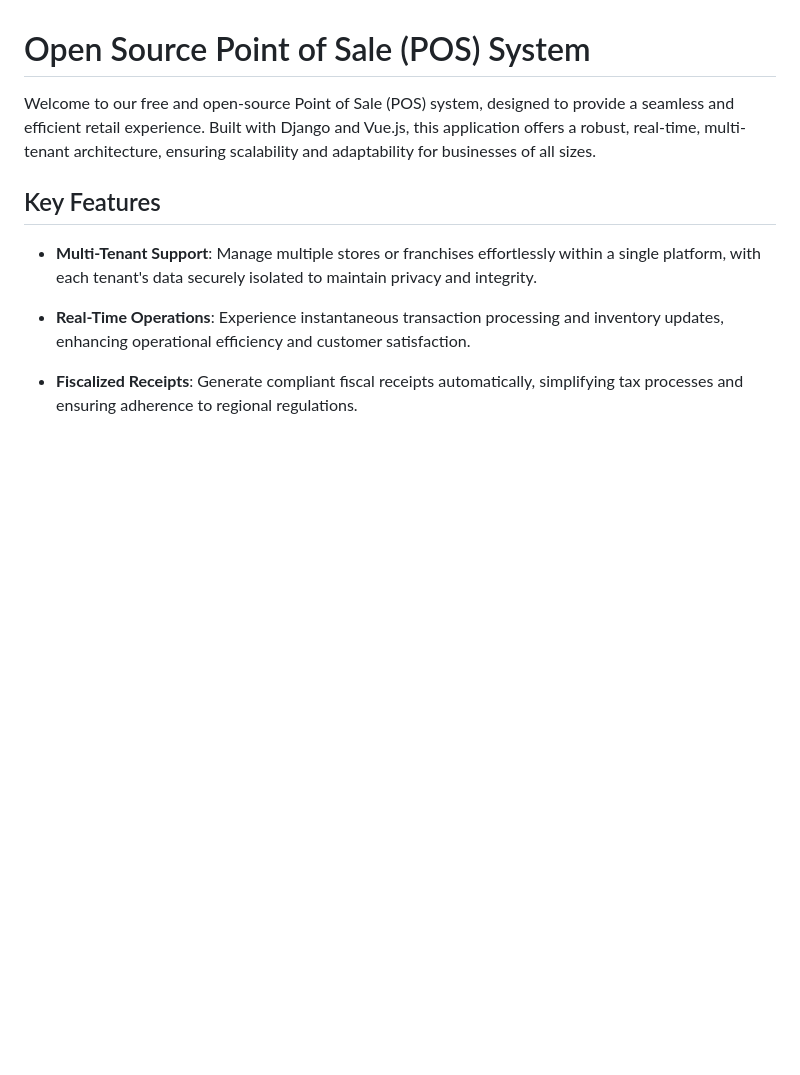
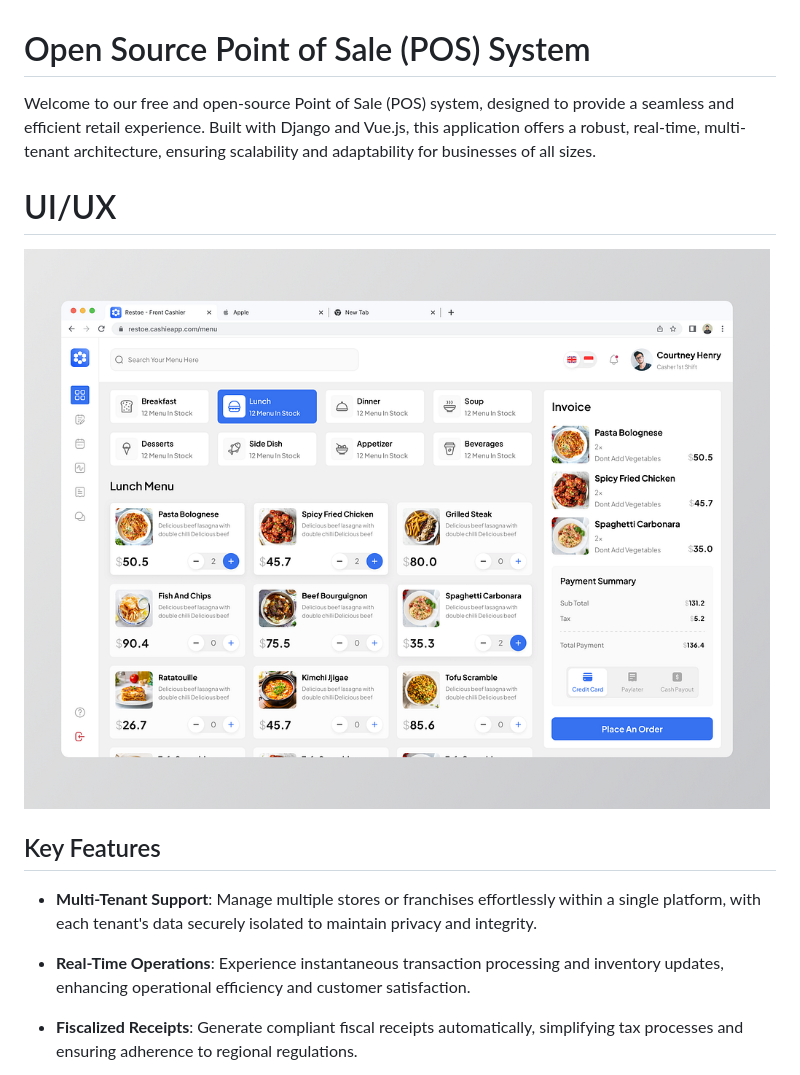
Before and after one commit to rbryanben/Nzungu, a Markdown page: README.md, the part around the change. GitHub-like rendering; pictures changed too: idea/ui.png (added); blank space fills up the shorter version.

Commit message:
ReadMe - Initial Brief

```diff
--- a/README.md
+++ b/README.md
@@ -1,6 +1,9 @@
 # Open Source Point of Sale (POS) System
 
 Welcome to our free and open-source Point of Sale (POS) system, designed to provide a seamless and efficient retail experience. Built with Django and Vue.js, this application offers a robust, real-time, multi-tenant architecture, ensuring scalability and adaptability for businesses of all sizes.
+
+# UI/UX
+<img src="./idea/ui.png">
 
 ## Key Features
 
```
